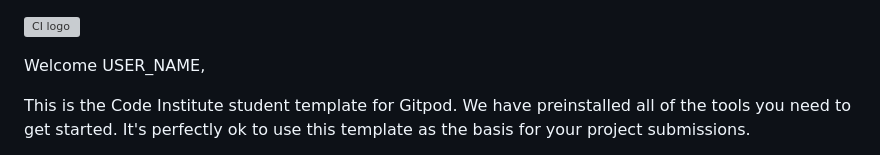
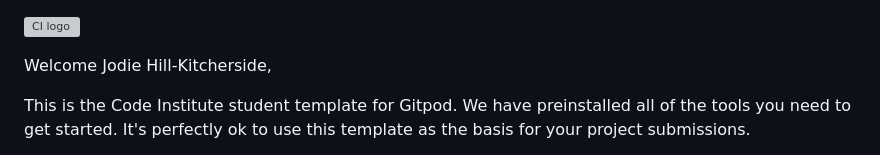
Before and after one commit to JodieHillKitcherside/my-full-template, a Markdown page: README.md, the part around the change. Drawn GitHub-style; grey boxes are pictures that could not be loaded.

Commit message:
Ddocs: add README.md file

```diff
--- a/README.md
+++ b/README.md
@@ -1,6 +1,6 @@
 ![CI logo](https://codeinstitute.s3.amazonaws.com/fullstack/ci_logo_small.png)
 
-Welcome USER_NAME,
+Welcome Jodie Hill-Kitcherside,
 
 This is the Code Institute student template for Gitpod. We have preinstalled all of the tools you need to get started. It's perfectly ok to use this template as the basis for your project submissions.
 
```
